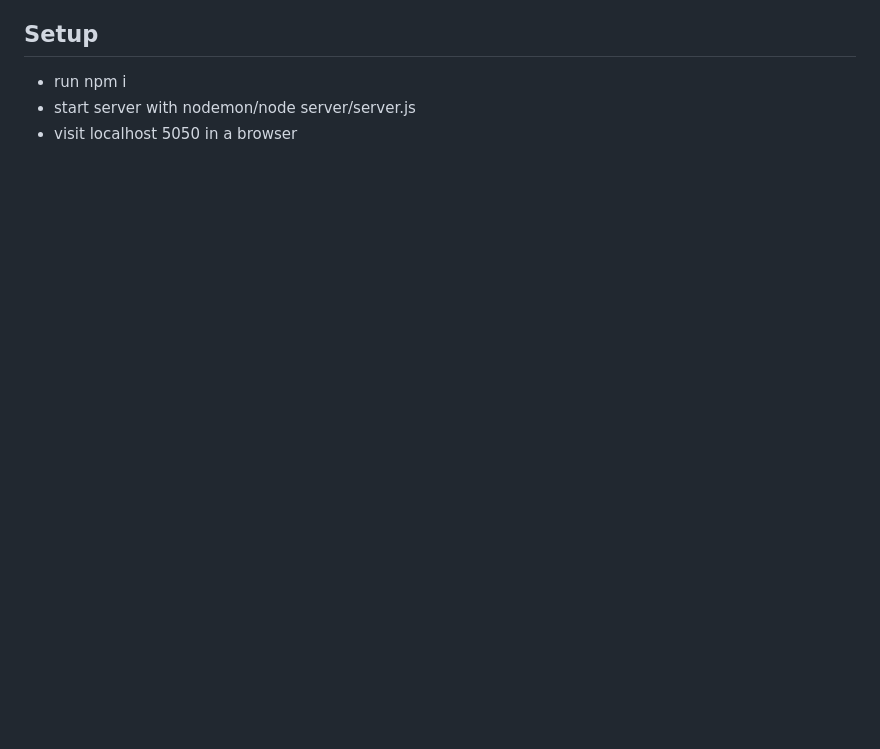
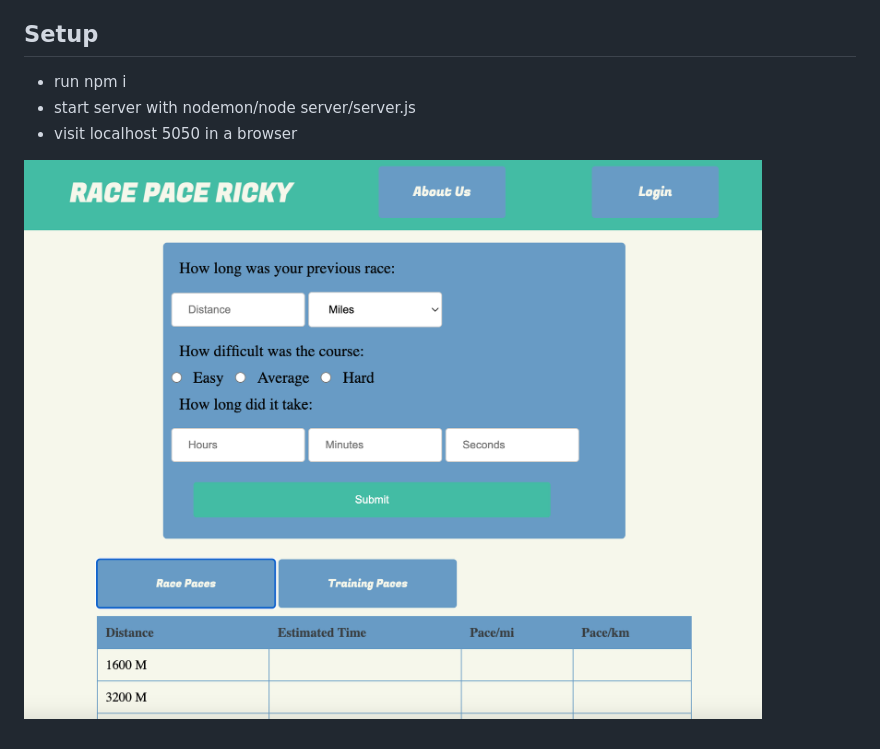
Before and after one commit to Eliphaz/racePaceRicky, a Markdown page: README.md, the part around the change. Rendered like a GitHub page; pictures changed too: images/homepage.png (added); blank space fills up the shorter version.

Commit message:
added homepage image

```diff
--- a/README.md
+++ b/README.md
@@ -22,3 +22,5 @@
 - run npm i
 - start server with nodemon/node server/server.js
 - visit localhost 5050 in a browser
+
+![Race Pace Ricky Home Page](images/homepage.png)
```
Also changed, not shown: 1 other file.
